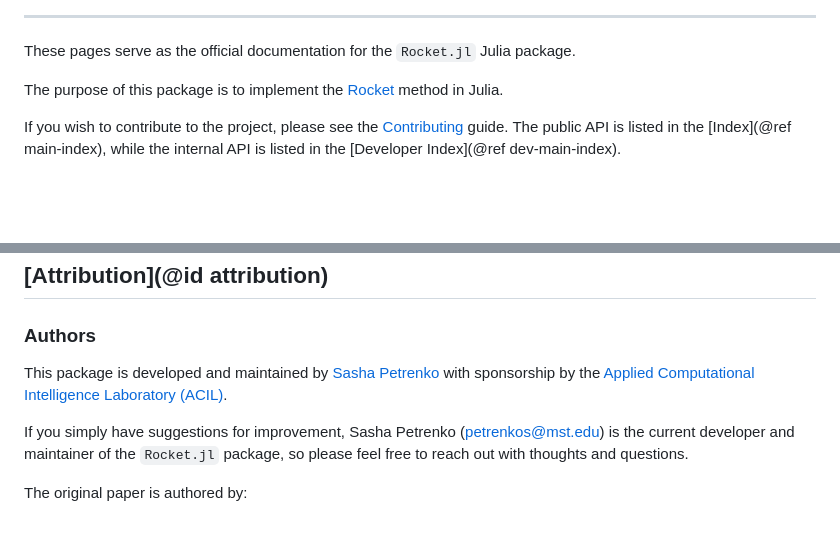
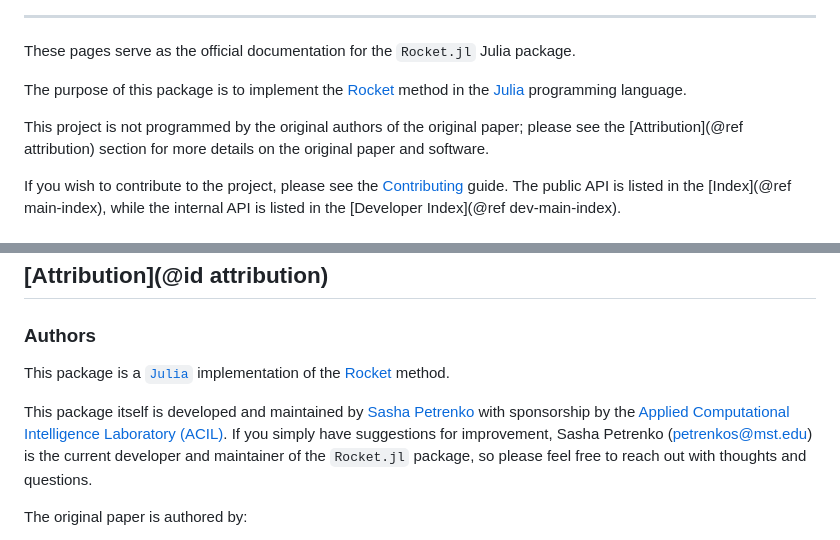
Before and after one commit to AP6YC/Rocketeer.jl, a Markdown page: docs/src/index.md, 2 parts joined by grey strips. GitHub-like rendering; blank space fills up the shorter version.

```diff
--- a/docs/src/index.md
+++ b/docs/src/index.md
@@ -10,7 +10,9 @@ end
 
 These pages serve as the official documentation for the `Rocket.jl` Julia package.
 
-The purpose of this package is to implement the [Rocket](https://doi.org/10.1007/s10618-020-00701-z) method in Julia.
+The purpose of this package is to implement the [Rocket](https://doi.org/10.1007/s10618-020-00701-z) method in the [Julia](https://julialang.org/) programming language.
+
+This project is not programmed by the original authors of the original paper; please see the [Attribution](@ref attribution) section for more details on the original paper and software.
 
 If you wish to contribute to the project, please see the [Contributing](@ref) guide.
 The public API is listed in the [Index](@ref main-index), while the internal API is listed in the [Developer Index](@ref dev-main-index).
@@ -34,8 +36,9 @@ Depth = 1
 
 ### Authors
 
-This package is developed and maintained by [Sasha Petrenko](https://github.com/AP6YC) with sponsorship by the [Applied Computational Intelligence Laboratory (ACIL)](https://acil.mst.edu/).
+This package is a [`Julia`](https://julialang.org/) implementation of the [Rocket](https://doi.org/10.1007/s10618-020-00701-z) method.
 
+This package itself is developed and maintained by [Sasha Petrenko](https://github.com/AP6YC) with sponsorship by the [Applied Computational Intelligence Laboratory (ACIL)](https://acil.mst.edu/).
 If you simply have suggestions for improvement, Sasha Petrenko (<petrenkos@mst.edu>) is the current developer and maintainer of the `Rocket.jl` package, so please feel free to reach out with thoughts and questions.
 
 The original paper is authored by:
```
Also changed, not shown: README.md (+1 -1 lines).
